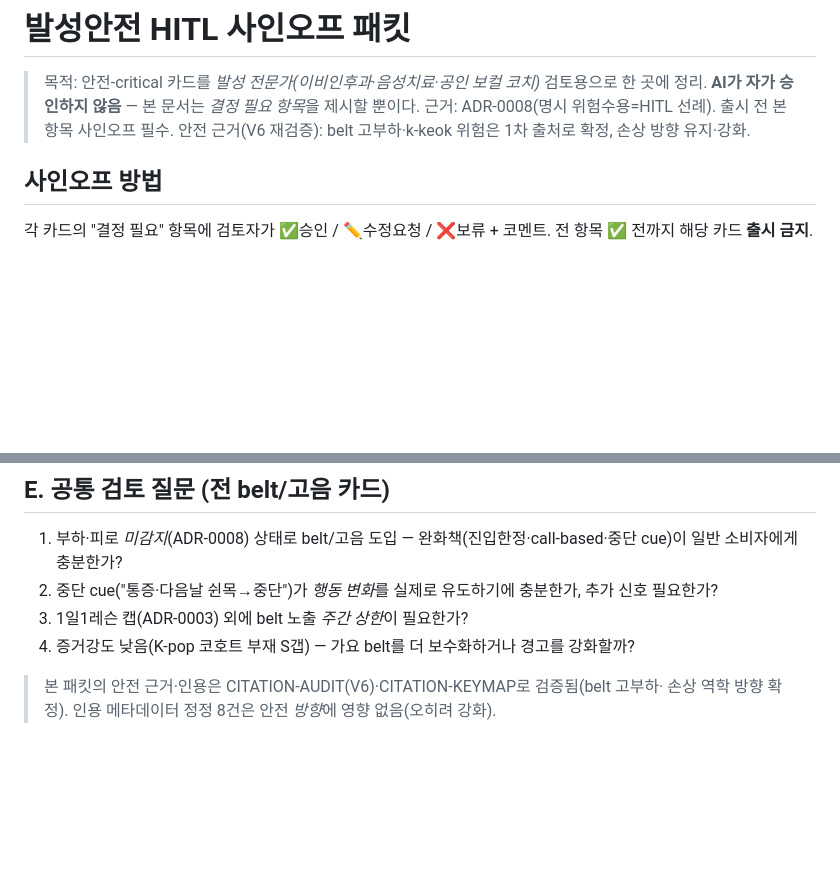
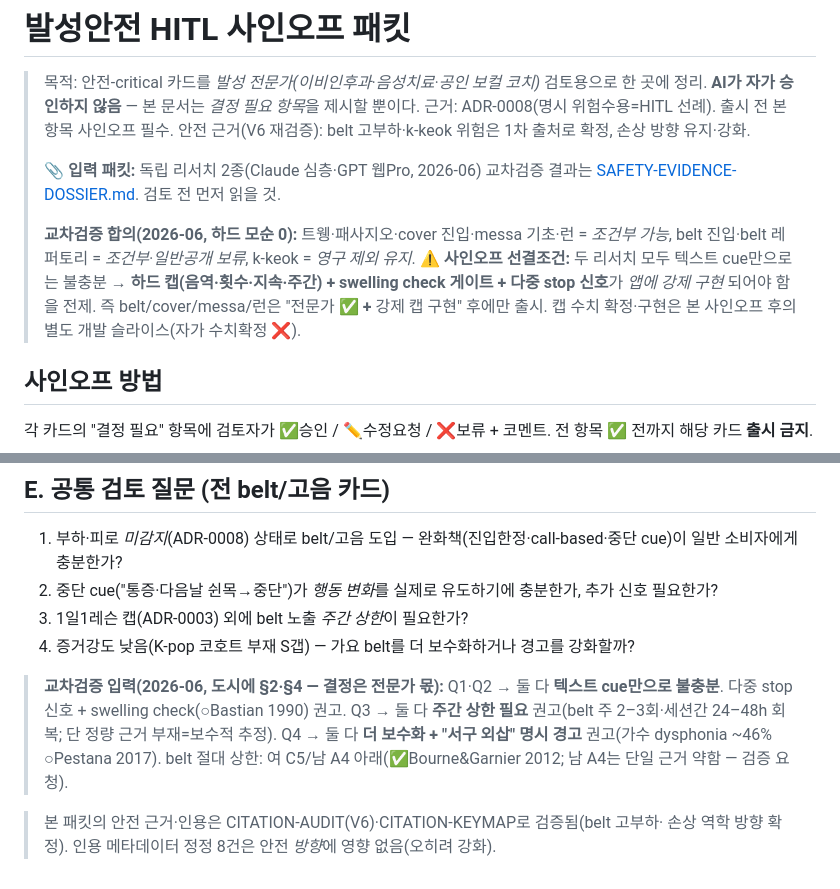
Before and after one commit to minseo2222/Vocal_Athlete, a Markdown page: docs/curriculum/HITL-SIGNOFF.md, 2 parts joined by grey strips. GitHub-like rendering; blank space fills up the shorter version.

Commit message:
D2 — HITL-SIGNOFF에 도시에 링크 + 교차검증 합의/선결조건 반영
입력 패킷 링크(SAFETY-EVIDENCE-DOSSIER), 합의 판정(조건부/보류/영구제외),
선결조건(하드캡+swelling check+다중stop), 공통질문 Q1~Q4 교차검증 입력 가산.
결정칸 ✅/✏️/❌ 유지 — 자가 승인 ❌.

Co-Authored-By: Claude Opus 4.8 (1M context) <noreply@anthropic.com>

```diff
--- a/docs/curriculum/HITL-SIGNOFF.md
+++ b/docs/curriculum/HITL-SIGNOFF.md
@@ -4,6 +4,16 @@
 > 한 곳에 정리. **AI가 자가 승인하지 않음** — 본 문서는 *결정 필요 항목*을 제시할 뿐이다.
 > 근거: ADR-0008(명시 위험수용=HITL 선례). 출시 전 본 항목 사인오프 필수.
 > 안전 근거(V6 재검증): belt 고부하·k-keok 위험은 1차 출처로 확정, 손상 방향 유지·강화.
+>
+> **📎 입력 패킷:** 독립 리서치 2종(Claude 심층·GPT 웹Pro, 2026-06) 교차검증 결과는
+> [SAFETY-EVIDENCE-DOSSIER.md](../verification/SAFETY-EVIDENCE-DOSSIER.md). 검토 전 먼저 읽을 것.
+>
+> **교차검증 합의(2026-06, 하드 모순 0):** 트웽·패사지오·cover 진입·messa 기초·런 = *조건부
+> 가능*, belt 진입·belt 레퍼토리 = *조건부·일반공개 보류*, k-keok = *영구 제외 유지*.
+> **⚠️ 사인오프 선결조건:** 두 리서치 모두 텍스트 cue만으로는 불충분 →
+> **하드 캡(음역·횟수·지속·주간) + swelling check 게이트 + 다중 stop 신호**가 *앱에 강제 구현*
+> 되어야 함을 전제. 즉 belt/cover/messa/런은 "전문가 ✅ **+** 강제 캡 구현" 후에만 출시. 캡 수치
+> 확정·구현은 본 사인오프 후의 별도 개발 슬라이스(자가 수치확정 ❌).
 
 ## 사인오프 방법
 각 카드의 "결정 필요" 항목에 검토자가 ✅승인 / ✏️수정요청 / ❌보류 + 코멘트.
@@ -52,5 +62,11 @@
 3. 1일1레슨 캡(ADR-0003) 외에 belt 노출 *주간 상한*이 필요한가?
 4. 증거강도 낮음(K-pop 코호트 부재 S갭) — 가요 belt를 더 보수화하거나 경고를 강화할까?
 
+> **교차검증 입력(2026-06, 도시에 §2·§4 — 결정은 전문가 몫):**
+> Q1·Q2 → 둘 다 **텍스트 cue만으로 불충분**. 다중 stop 신호 + swelling check(○Bastian 1990) 권고.
+> Q3 → 둘 다 **주간 상한 필요** 권고(belt 주 2–3회·세션간 24–48h 회복; 단 정량 근거 부재=보수적 추정).
+> Q4 → 둘 다 **더 보수화 + "서구 외삽" 명시 경고** 권고(가수 dysphonia ~46% ○Pestana 2017).
+> belt 절대 상한: 여 C5/남 A4 아래(✅Bourne&Garnier 2012; 남 A4는 단일 근거 약함 — 검증 요청).
+
 > 본 패킷의 안전 근거·인용은 CITATION-AUDIT(V6)·CITATION-KEYMAP로 검증됨(belt 고부하·
 > 손상 역학 방향 확정). 인용 메타데이터 정정 8건은 안전 *방향*에 영향 없음(오히려 강화).
```
